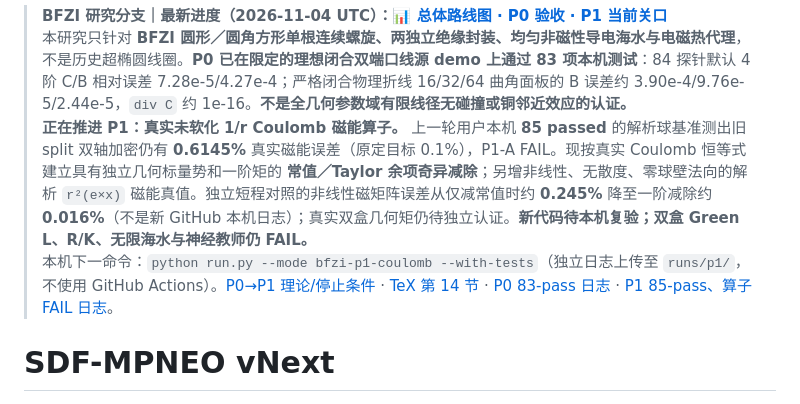
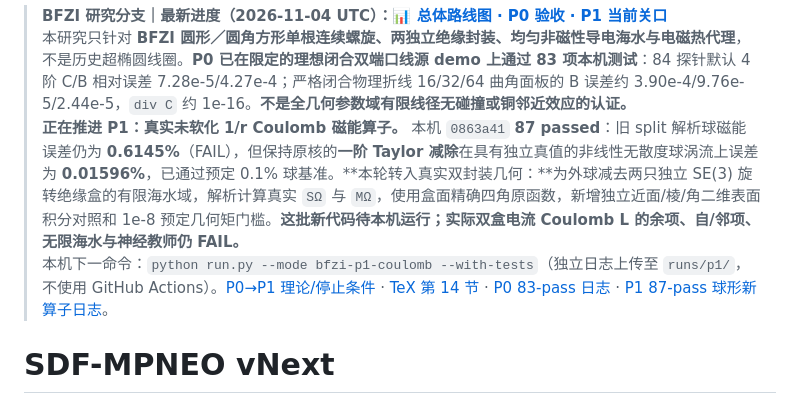
Before and after one commit to AliceThunder/SDFMPNEO, a Markdown page: README.md, the part around the change. Drawn GitHub-style.

Commit message:
Root README advance P1 to exact two rotated enclosure geometry Coulomb moments after validated 87-pass analytic sphere Taylor test

```diff
--- a/README.md
+++ b/README.md
@@ -1,7 +1,7 @@
 > **BFZI 研究分支｜最新进度（2026-11-04 UTC）：[📊 总体路线图 · P0 验收 · P1 当前关口](docs/research/bfzi_uwpt_electrothermal/PROJECT_PROGRESS.md)**
 > 本研究只针对 **BFZI 圆形／圆角方形单根连续螺旋、两独立绝缘封装、均匀非磁性导电海水与电磁热代理**，不是历史超椭圆线圈。**P0 已在限定的理想闭合双端口线源 demo 上通过 83 项本机测试**：84 探针默认 4 阶 C/B 相对误差 7.28e-5/4.27e-4；严格闭合物理折线 16/32/64 曲角面板的 B 误差约 3.90e-4/9.76e-5/2.44e-5，`div C` 约 1e-16。**不是全几何参数域有限线径无碰撞或铜邻近效应的认证。**
-> **正在推进 P1：真实未软化 1/r Coulomb 磁能算子。** 上一轮用户本机 **85 passed** 的解析球基准测出旧 split 双轴加密仍有 **0.6145%** 真实磁能误差（原定目标 0.1%），P1-A FAIL。现按真实 Coulomb 恒等式建立具有独立几何标量势和一阶矩的 **常值／Taylor 余项奇异减除**；另增非线性、无散度、零球壁法向的解析 `r²(e×x)` 磁能真值。独立短程对照的非线性磁矩阵误差从仅减常值时约 **0.245%** 降至一阶减除约 **0.016%**（不是新 GitHub 本机日志）；真实双盒几何矩仍待独立认证。**新代码待本机复验；双盒 Green L、R/K、无限海水与神经教师仍 FAIL。**
-> 本机下一命令：`python run.py --mode bfzi-p1-coulomb --with-tests`（独立日志上传至 `runs/p1/`，不使用 GitHub Actions）。[P0→P1 理论/停止条件](docs/research/bfzi_uwpt_electrothermal/P1_COULOMB_ANALYTIC_GATE.md) · [TeX 第 14 节](theory/sections/14_p1_exact_coulomb_sphere.tex) · [P0 83-pass 日志](docs/research/bfzi_uwpt_electrothermal/runs/p0/latest_summary.md) · [P1 85-pass、算子 FAIL 日志](docs/research/bfzi_uwpt_electrothermal/runs/p1/latest_summary.md)。
+> **正在推进 P1：真实未软化 1/r Coulomb 磁能算子。** 本机 `0863a41` **87 passed**：旧 split 解析球磁能误差仍为 **0.6145%**（FAIL），但保持原核的**一阶 Taylor 减除**在具有独立真值的非线性无散度球涡流上误差为 **0.01596%**，已通过预定 0.1% 球基准。**本轮转入真实双封装几何：**为外球减去两只独立 SE(3) 旋转绝缘盒的有限海水域，解析计算真实 `SΩ` 与 `MΩ`，使用盒面精确四角原函数，新增独立近面/棱/角二维表面积分对照和 1e-8 预定几何矩门槛。**这批新代码待本机运行；实际双盒电流 Coulomb L 的余项、自/邻项、无限海水与神经教师仍 FAIL。**
+> 本机下一命令：`python run.py --mode bfzi-p1-coulomb --with-tests`（独立日志上传至 `runs/p1/`，不使用 GitHub Actions）。[P0→P1 理论/停止条件](docs/research/bfzi_uwpt_electrothermal/P1_COULOMB_ANALYTIC_GATE.md) · [TeX 第 14 节](theory/sections/14_p1_exact_coulomb_sphere.tex) · [P0 83-pass 日志](docs/research/bfzi_uwpt_electrothermal/runs/p0/latest_summary.md) · [P1 87-pass 球形新算子日志](docs/research/bfzi_uwpt_electrothermal/runs/p1/latest_summary.md)。
 
 # SDF-MPNEO vNext
 
```
